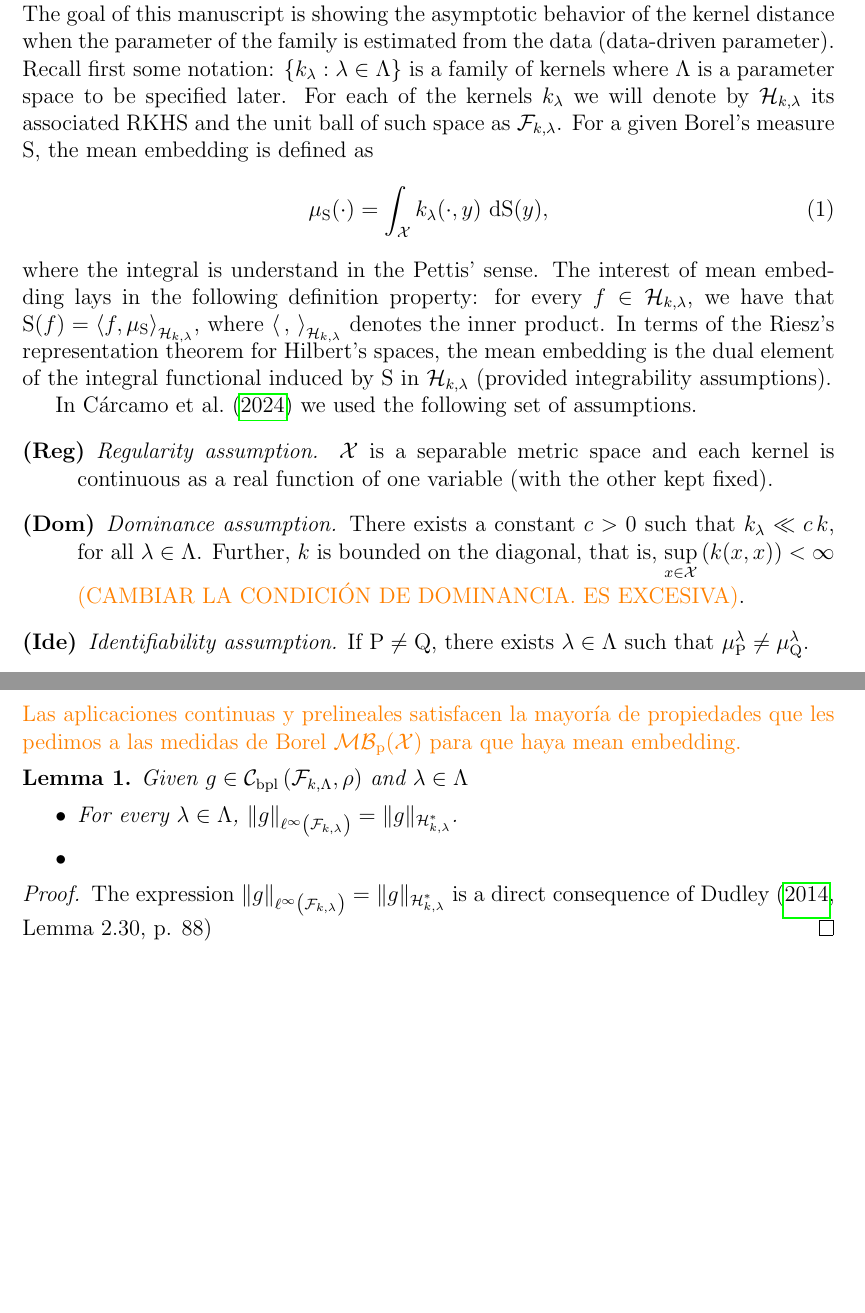
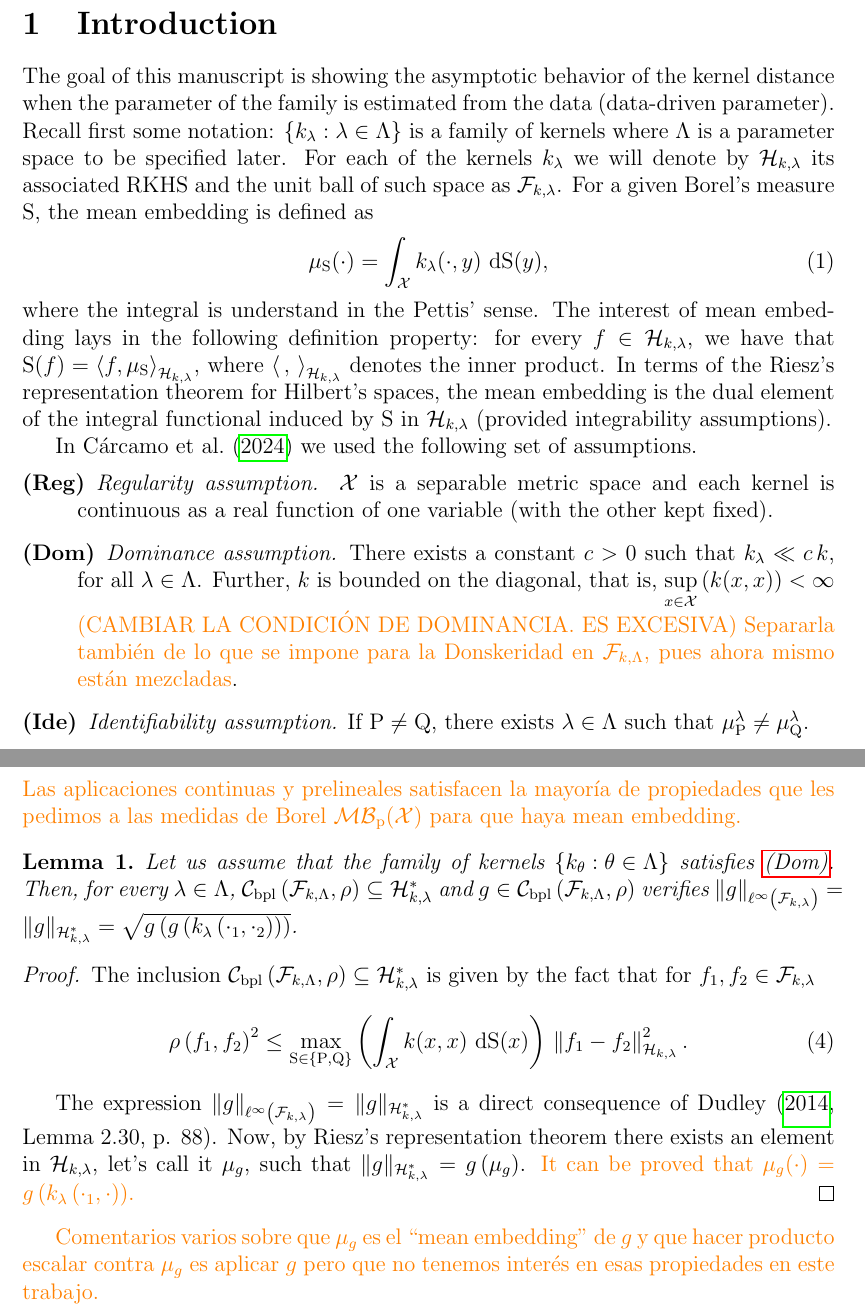
Before and after one commit to Faquarl99/Kernel_distance_data-driven, a LaTeX paper (Kernel_distance_data-driven.tex, which reads Body.tex): two parts of pages 2 and 3 of 9, joined at a grey line, cut at the place of the change, the shorter picture padded with empty space. Compiled offline with pdfLaTeX.

Commit message:
Changes in Body.tex: 1. Corrections of 20250729L. 2. Lemma of mean embedding of C_bpl and proof. 3. More notes about future writing.

```diff
--- a/Body.tex
+++ b/Body.tex
@@ -19,7 +19,7 @@
 	\begin{description}
 		\labitem{(Reg)}{itm:Reg} \textit{Regularity assumption.} $\mathcal{X}$ is a separable metric space and each kernel is continuous as a real function of one variable (with the other kept fixed).
 		%, that is, $\sup_{x\in\mathcal{X}} k(x,x)$, $\sup_{x\in\mathcal{X}} k_\lambda(x,x)<\infty$ and $k_\lambda(x,\cdot)$, $k(x,\cdot)$ are continuous functions, for each fixed $x\in \mathcal{X}$, $\lambda\in\Lambda$.
-		\labitem{(Dom)}{itm:Dom} \textit{Dominance assumption.} There exists a constant $c>0$ such that $k_{\lambda}\ll c\,k$, for all $\lambda\in\Lambda$. Further, $k$ is bounded on the diagonal, that is, $\underset{x\in\mathcal{X}}{\operatorname{sup}}\,(k(x,x))<\infty$ {\color{orange}(CAMBIAR LA CONDICI\'{O}N DE DOMINANCIA. ES EXCESIVA)}.
+		\labitem{(Dom)}{itm:Dom} \textit{Dominance assumption.} There exists a constant $c>0$ such that $k_{\lambda}\ll c\,k$, for all $\lambda\in\Lambda$. Further, $k$ is bounded on the diagonal, that is, $\underset{x\in\mathcal{X}}{\operatorname{sup}}\,(k(x,x))<\infty$ {\color{orange}(CAMBIAR LA CONDICI\'{O}N DE DOMINANCIA. ES EXCESIVA) Separarla tambi\'{e}n de lo que se impone para la Donskeridad en $\mathcal{F}_{k,\Lambda}$, pues ahora mismo est\'{a}n mezcladas}.
 		\labitem{(Ide)}{itm:Ide} \textit{Identifiability assumption.} If $\operatorname{P}\neq\operatorname{Q}$, there exists $\lambda\in\Lambda$ such that $\mu_{\operatorname{P}}^{\lambda}\neq\mu_{\operatorname{Q}}^{\lambda}$.
 		% The mean embeddings separate $\P$ and $\Q$ whenever , that is,
 		\labitem{(Par)}{itm:Par} \textit{Continuous parametrization.} $\Lambda$ is a compact subset of $\mathbb{R}^{k}$ (with $k\in\mathbb{N}$) and, for a fixed $(x,y)\in\mathcal{X}\times\mathcal{X}$, the function $\lambda\mapsto k_{\lambda}(x,y)$ is continuous from $\Lambda$ to $\mathbb{R}$ {\color{orange} MODIFICAR LA REGULARIDAD PARA INCLUIR LO QUE NECESITAMOS SOBRE DIFERENCIABILIDAD}.
@@ -47,15 +47,17 @@
 		\subsubsection*{Generalized mean embedding}
 			{\color{orange}Las aplicaciones continuas y prelineales satisfacen la mayor\'{i}a de propiedades que les pedimos a las medidas de Borel $\mathcal{MB}_{\operatorname{p}}(\mathcal{X})$ para que haya mean embedding.}
 			\begin{Lema}
-				Given $g\in\mathcal{C}_{\operatorname{bpl}}\left(\mathcal{F}_{k,\Lambda},\rho\right)$ and $\lambda\in\Lambda$
-				\begin{itemize}
-					\item For every $\lambda\in\Lambda$, $\|g\|_{\ell^{\infty}\left(\mathcal{F}_{k,\lambda}\right)}=\|g\|_{\mathcal{H}_{k,\lambda}^{\ast}}$.
-					\item
-				\end{itemize}
+				Let us assume that the family of kernels $\left\{k_{\theta}:\theta\in\Lambda\right\}$ satisfies \ref{itm:Dom}. Then, for every $\lambda\in\Lambda$, $\mathcal{C}_{\operatorname{bpl}}\left(\mathcal{F}_{k,\Lambda},\rho\right)\subseteq\mathcal{H}_{k,\lambda}^{\ast}$ and  $g\in\mathcal{C}_{\operatorname{bpl}}\left(\mathcal{F}_{k,\Lambda},\rho\right)$ verifies $\|g\|_{\ell^{\infty}\left(\mathcal{F}_{k,\lambda}\right)}=\|g\|_{\mathcal{H}_{k,\lambda}^{\ast}}=\sqrt{g\left(g\left(k_{\lambda}\left(\cdot_{1},\cdot_{2}\right)\right)\right)}$.
 			\end{Lema}
 			\begin{proof}
-				The expression $\|g\|_{\ell^{\infty}\left(\mathcal{F}_{k,\lambda}\right)}=\|g\|_{\mathcal{H}_{k,\lambda}^{\ast}}$ is a direct consequence of \textcite[Lemma 2.30, p. 88]{Dudley1999}
+				The inclusion $\mathcal{C}_{\operatorname{bpl}}\left(\mathcal{F}_{k,\Lambda},\rho\right)\subseteq\mathcal{H}_{k,\lambda}^{\ast}$ is given by the fact that for $f_{1},f_{2}\in\mathcal{F}_{k,\lambda}$
+				\begin{equation}
+					\rho\left(f_{1},f_{2}\right)^{2}\leq\underset{\operatorname{S}\in\{\operatorname{P},\operatorname{Q}\}}{\operatorname{max}}\left(\int_{\mathcal{X}}k(x,x)\,\operatorname{d}\!\operatorname{S}(x)\right)\,\left\|f_{1}-f_{2}\right\|_{\mathcal{H}_{k,\lambda}}^{2}.
+				\end{equation}
+
+				The expression $\|g\|_{\ell^{\infty}\left(\mathcal{F}_{k,\lambda}\right)}=\|g\|_{\mathcal{H}_{k,\lambda}^{\ast}}$ is a direct consequence of \textcite[Lemma 2.30, p. 88]{Dudley1999}. Now, by Riesz's representation theorem there exists an element in $\mathcal{H}_{k,\lambda}$, let's call it $\mu_{g}$, such that $\|g\|_{\mathcal{H}_{k,\lambda}^{\ast}}=g\left(\mu_{g}\right)$. {\color{orange}It can be proved that $\mu_{g}(\cdot)=g\left(k_{\lambda}\left(\cdot_{1},\cdot\right)\right)$.}
 			\end{proof}
+			{\color{orange}Comentarios varios sobre que $\mu_{g}$ es el \enquote{mean embedding} de $g$ y que hacer producto escalar contra $\mu_{g}$ es aplicar $g$ pero que no tenemos inter\'{e}s en esas propiedades en este trabajo.}
 	\subsection{State of the art: different approaches to parametric families of kernels}
 		\begin{itemize}
 			\item Median.
```
Also changed, not shown: Kernel_distance_data-driven.pdf, Body.tex (14 more changed lines).
